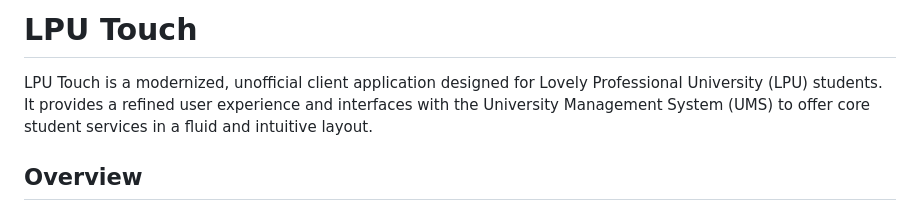
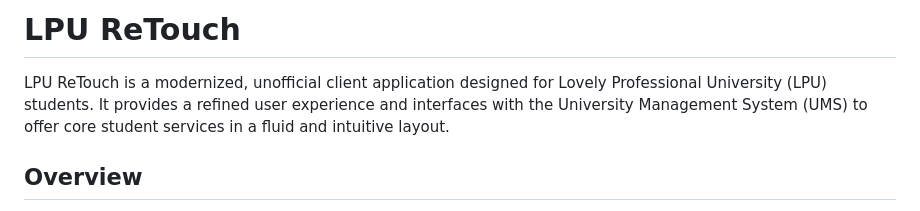
Before and after one commit to ashmitkumar2005/lpuretouch, a Markdown page: README.md, the part around the change. Rendered like a GitHub page.

Commit message:
Rename application from LPU Touch to LPU ReTouch

```diff
--- a/README.md
+++ b/README.md
@@ -1,6 +1,6 @@
-# LPU Touch
+# LPU ReTouch
 
-LPU Touch is a modernized, unofficial client application designed for Lovely Professional University (LPU) students. It provides a refined user experience and interfaces with the University Management System (UMS) to offer core student services in a fluid and intuitive layout.
+LPU ReTouch is a modernized, unofficial client application designed for Lovely Professional University (LPU) students. It provides a refined user experience and interfaces with the University Management System (UMS) to offer core student services in a fluid and intuitive layout.
 
 ## Overview
 
```
